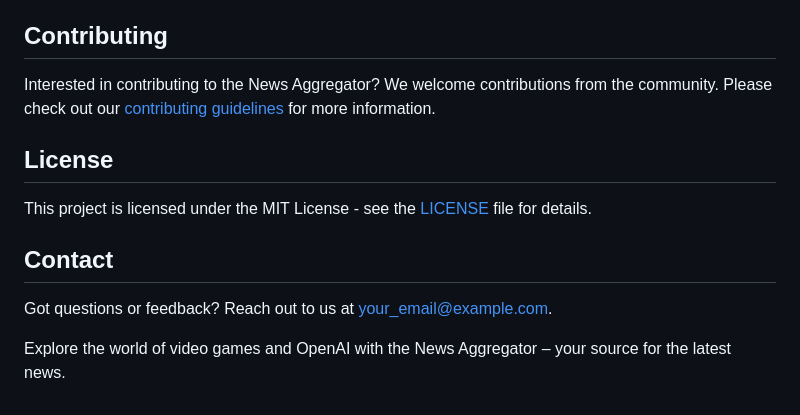
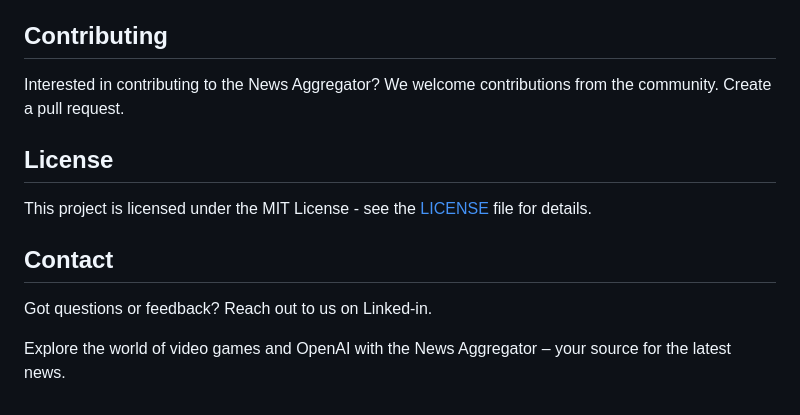
Before and after one commit to domludejesus/news-crawler, a Markdown page: readme.md, the part around the change. Drawn GitHub-style.

```diff
--- a/readme.md
+++ b/readme.md
@@ -76,7 +76,7 @@ Follow these steps to get your News Aggregator up and running:
 
 ## Contributing
 
-Interested in contributing to the News Aggregator? We welcome contributions from the community. Please check out our [contributing guidelines](CONTRIBUTING.md) for more information.
+Interested in contributing to the News Aggregator? We welcome contributions from the community. Create a pull request.
 
 ## License
 
@@ -84,6 +84,6 @@ This project is licensed under the MIT License - see the [LICENSE](LICENSE) file
 
 ## Contact
 
-Got questions or feedback? Reach out to us at [your_email@example.com](mailto:your_email@example.com).
+Got questions or feedback? Reach out to us on Linked-in.
 
 Explore the world of video games and OpenAI with the News Aggregator – your source for the latest news.
```
